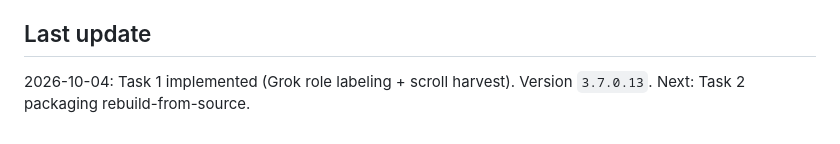
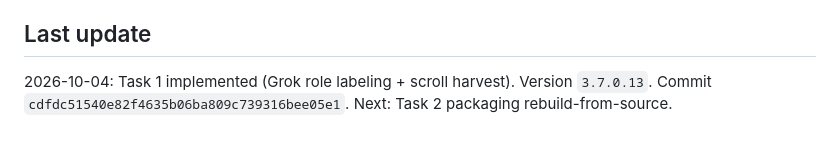
Before and after one commit to draeician/chatout, a Markdown page: HANDOFF.md, the part around the change. GitHub-like rendering.

Commit message:
docs(handoff): record task 1 commit sha
Co-authored-by: Cursor <cursoragent@cursor.com>

```diff
--- a/HANDOFF.md
+++ b/HANDOFF.md
@@ -145,4 +145,4 @@ Do not mark the project task complete until:
 
 ## Last update
 
-2026-10-04: Task 1 implemented (Grok role labeling + scroll harvest). Version `3.7.0.13`. Next: Task 2 packaging rebuild-from-source.
+2026-10-04: Task 1 implemented (Grok role labeling + scroll harvest). Version `3.7.0.13`. Commit `cdfdc51540e82f4635b06ba809c739316bee05e1`. Next: Task 2 packaging rebuild-from-source.
```
